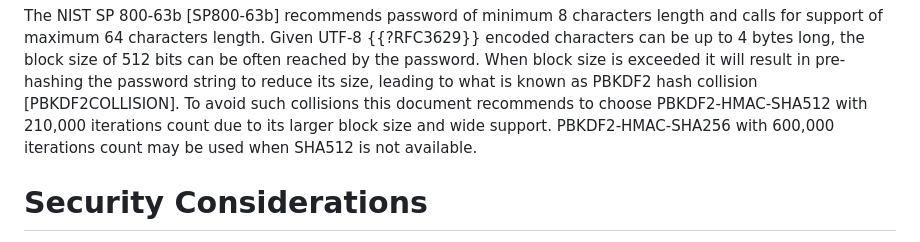
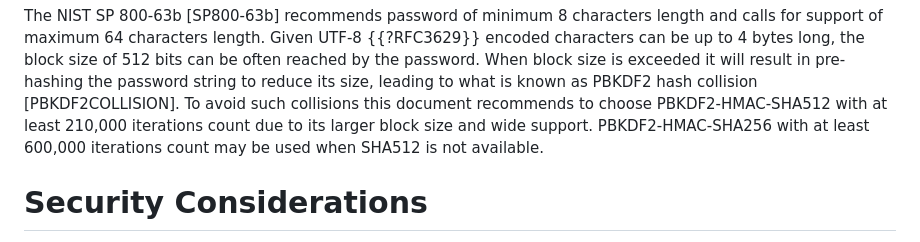
Before and after one commit to xnox/draft-xnox-pkcs5-v2dot2, a Markdown page: draft-xnox-pkcs5-v2dot2.md, the part around the change. GitHub-like rendering.

Commit message:
iteration counts more

```diff
--- a/draft-xnox-pkcs5-v2dot2.md
+++ b/draft-xnox-pkcs5-v2dot2.md
@@ -338,10 +338,10 @@ bytes long, the block size of 512 bits can be often reached by the
 password. When block size is exceeded it will result in pre-hashing
 the password string to reduce its size, leading to what is known as
 PBKDF2 hash collision [PBKDF2COLLISION]. To avoid such collisions this
-document recommends to choose PBKDF2-HMAC-SHA512 with 210,000
+document recommends to choose PBKDF2-HMAC-SHA512 with at least 210,000
 iterations count due to its larger block size and wide
-support. PBKDF2-HMAC-SHA256 with 600,000 iterations count may be used
-when SHA512 is not available.
+support. PBKDF2-HMAC-SHA256 with at least 600,000 iterations count may
+be used when SHA512 is not available.
 
 # Security Considerations
 
```
